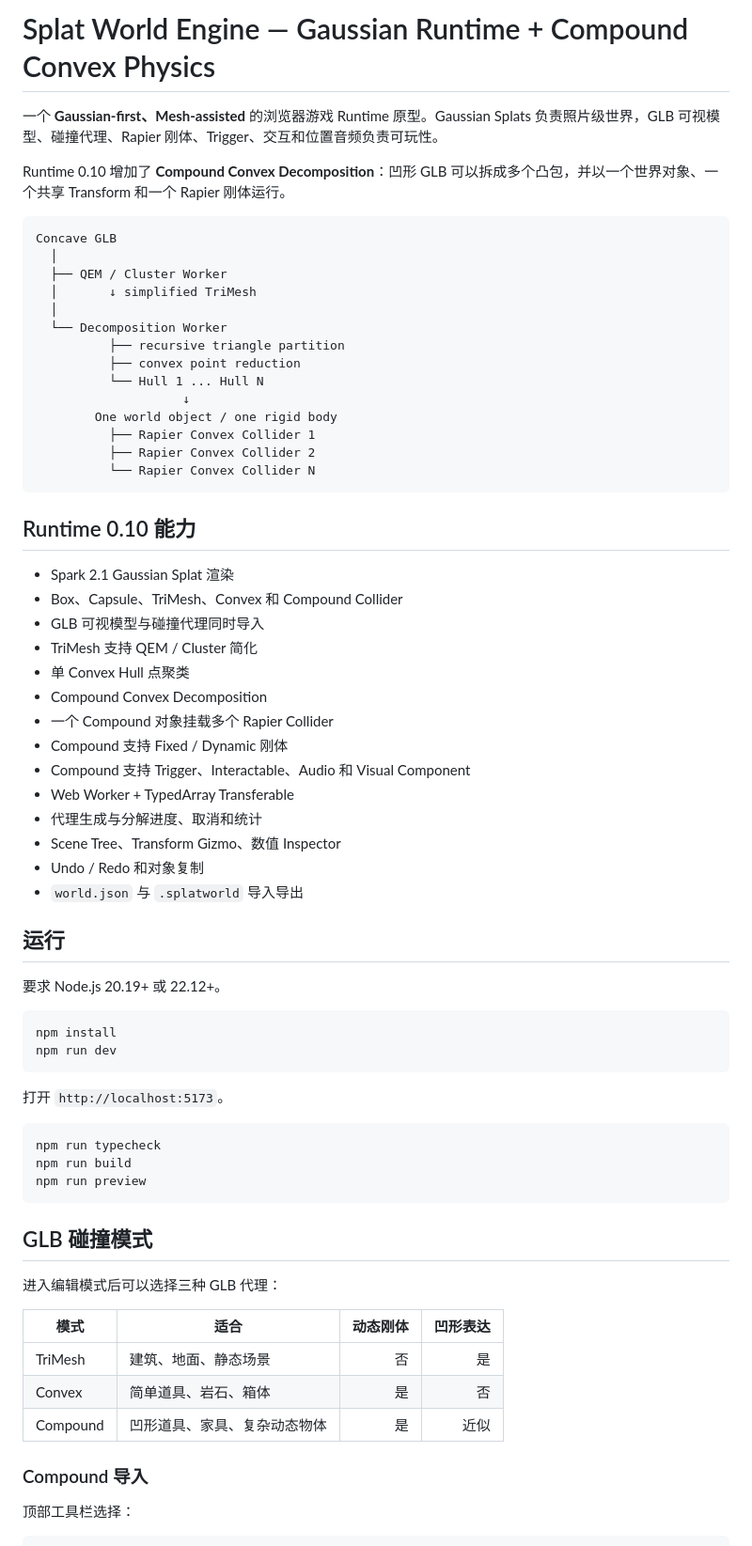
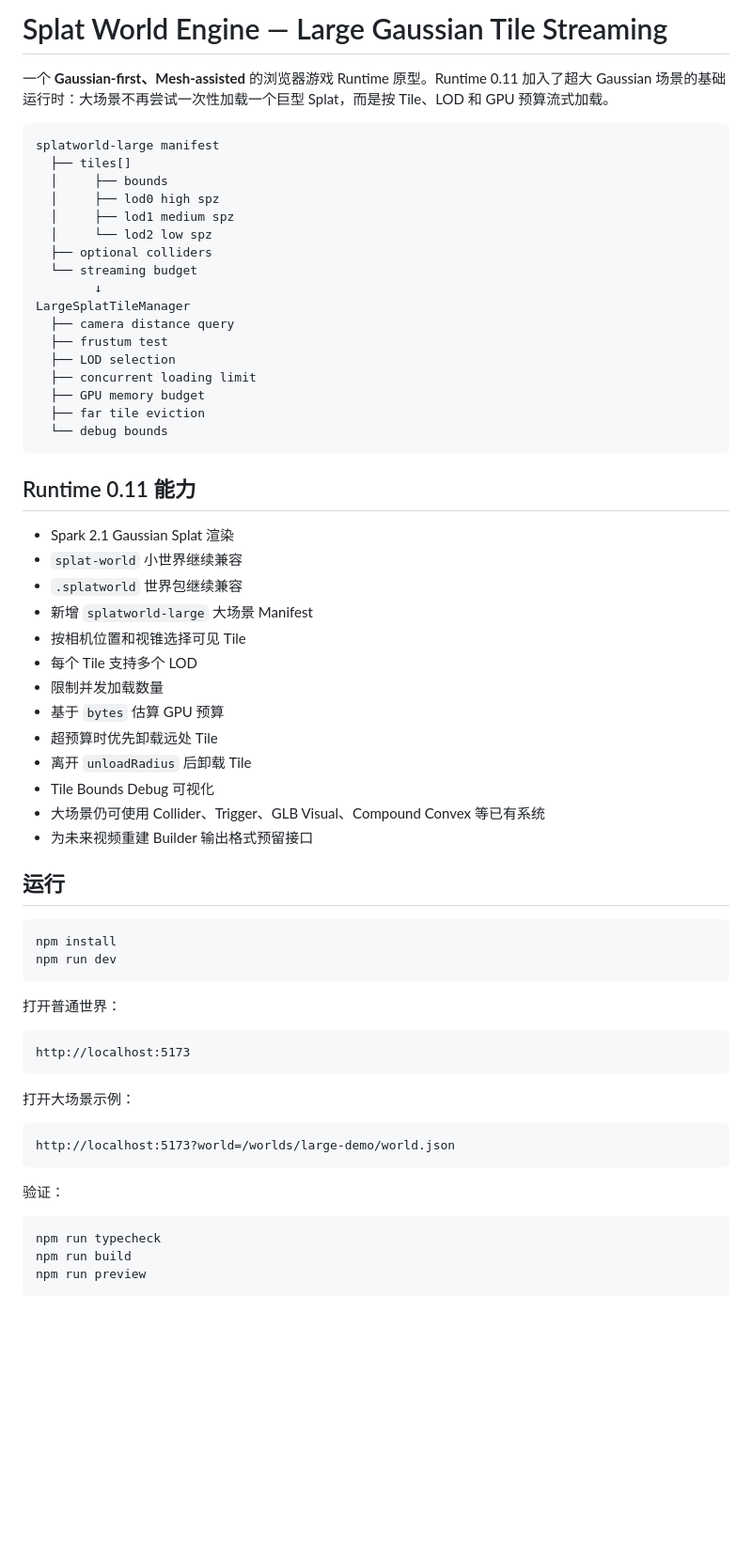
Before and after one commit to shell-echo/gaussian-world-engine, a Markdown page: README.md, the part around one of its changes. Shown at 94% size. GitHub-like rendering; blank space fills up the shorter version.

Commit message:
docs: document large gaussian tile streaming

````diff
--- a/README.md
+++ b/README.md
@@ -1,53 +1,63 @@
-# Splat World Engine — Gaussian Runtime + Compound Convex Physics
+# Splat World Engine — Large Gaussian Tile Streaming
 
-一个 **Gaussian-first、Mesh-assisted** 的浏览器游戏 Runtime 原型。Gaussian Splats 负责照片级世界，GLB 可视模型、碰撞代理、Rapier 刚体、Trigger、交互和位置音频负责可玩性。
-
-Runtime 0.10 增加了 **Compound Convex Decomposition**：凹形 GLB 可以拆成多个凸包，并以一个世界对象、一个共享 Transform 和一个 Rapier 刚体运行。
+一个 **Gaussian-first、Mesh-assisted** 的浏览器游戏 Runtime 原型。Runtime 0.11 加入了超大 Gaussian 场景的基础运行时：大场景不再尝试一次性加载一个巨型 Splat，而是按 Tile、LOD 和 GPU 预算流式加载。
 
 ```text
-Concave GLB
-  │
-  ├── QEM / Cluster Worker
-  │       ↓ simplified TriMesh
-  │
-  └── Decomposition Worker
-          ├── recursive triangle partition
-          ├── convex point reduction
-          └── Hull 1 ... Hull N
-                    ↓
-        One world object / one rigid body
-          ├── Rapier Convex Collider 1
-          ├── Rapier Convex Collider 2
-          └── Rapier Convex Collider N
+splatworld-large manifest
+  ├── tiles[]
+  │     ├── bounds
+  │     ├── lod0 high spz
+  │     ├── lod1 medium spz
+  │     └── lod2 low spz
+  ├── optional colliders
+  └── streaming budget
+        ↓
+LargeSplatTileManager
+  ├── camera distance query
+  ├── frustum test
+  ├── LOD selection
+  ├── concurrent loading limit
+  ├── GPU memory budget
+  ├── far tile eviction
+  └── debug bounds
 ```
 
-## Runtime 0.10 能力
+## Runtime 0.11 能力
 
 - Spark 2.1 Gaussian Splat 渲染
-- Box、Capsule、TriMesh、Convex 和 Compound Collider
-- GLB 可视模型与碰撞代理同时导入
-- TriMesh 支持 QEM / Cluster 简化
-- 单 Convex Hull 点聚类
-- Compound Convex Decomposition
-- 一个 Compound 对象挂载多个 Rapier Collider
-- Compound 支持 Fixed / Dynamic 刚体
-- Compound 支持 Trigger、Interactable、Audio 和 Visual Component
-- Web Worker + TypedArray Transferable
-- 代理生成与分解进度、取消和统计
-- Scene Tree、Transform Gizmo、数值 Inspector
-- Undo / Redo 和对象复制
-- `world.json` 与 `.splatworld` 导入导出
+- `splat-world` 小世界继续兼容
+- `.splatworld` 世界包继续兼容
+- 新增 `splatworld-large` 大场景 Manifest
+- 按相机位置和视锥选择可见 Tile
+- 每个 Tile 支持多个 LOD
+- 限制并发加载数量
+- 基于 `bytes` 估算 GPU 预算
+- 超预算时优先卸载远处 Tile
+- 离开 `unloadRadius` 后卸载 Tile
+- Tile Bounds Debug 可视化
+- 大场景仍可使用 Collider、Trigger、GLB Visual、Compound Convex 等已有系统
+- 为未来视频重建 Builder 输出格式预留接口
 
 ## 运行
-
-要求 Node.js 20.19+ 或 22.12+。
 
 ```bash
 npm install
 npm run dev
 ```
 
-打开 `http://localhost:5173`。
+打开普通世界：
+
+```text
+http://localhost:5173
+```
+
+打开大场景示例：
+
+```text
+http://localhost:5173?world=/worlds/large-demo/world.json
+```
+
+验证：
 
 ```bash
 npm run typecheck
@@ -55,17 +65,3 @@ npm run build
 npm run preview
 ```
 
-## GLB 碰撞模式
-
-进入编辑模式后可以选择三种 GLB 代理：
-
-| 模式 | 适合 | 动态刚体 | 凹形表达 |
-|---|---|---:|---:|
-| TriMesh | 建筑、地面、静态场景 | 否 | 是 |
-| Convex | 简单道具、岩石、箱体 | 是 | 否 |
-| Compound | 凹形道具、家具、复杂动态物体 | 是 | 近似 |
-
-### Compound 导入
-
-顶部工具栏选择：
-
````
Also changed, not shown: other parts of README.md (+148 -125 lines).
